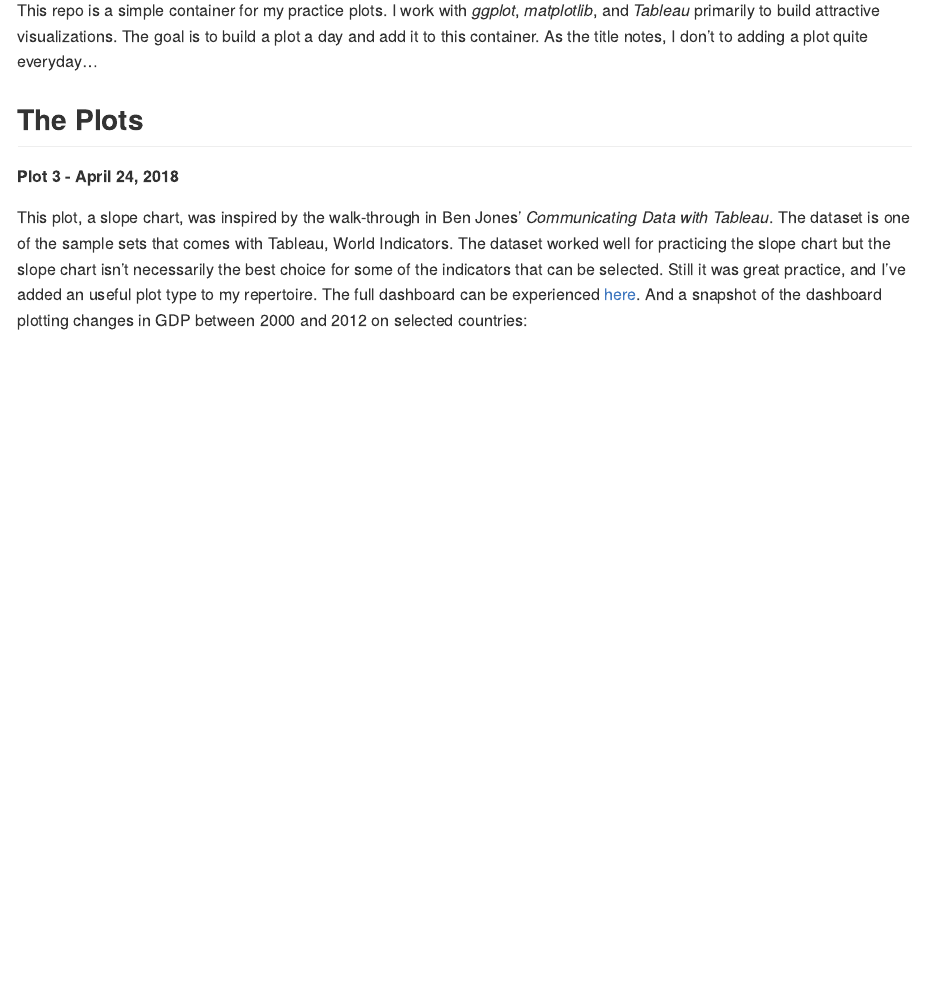
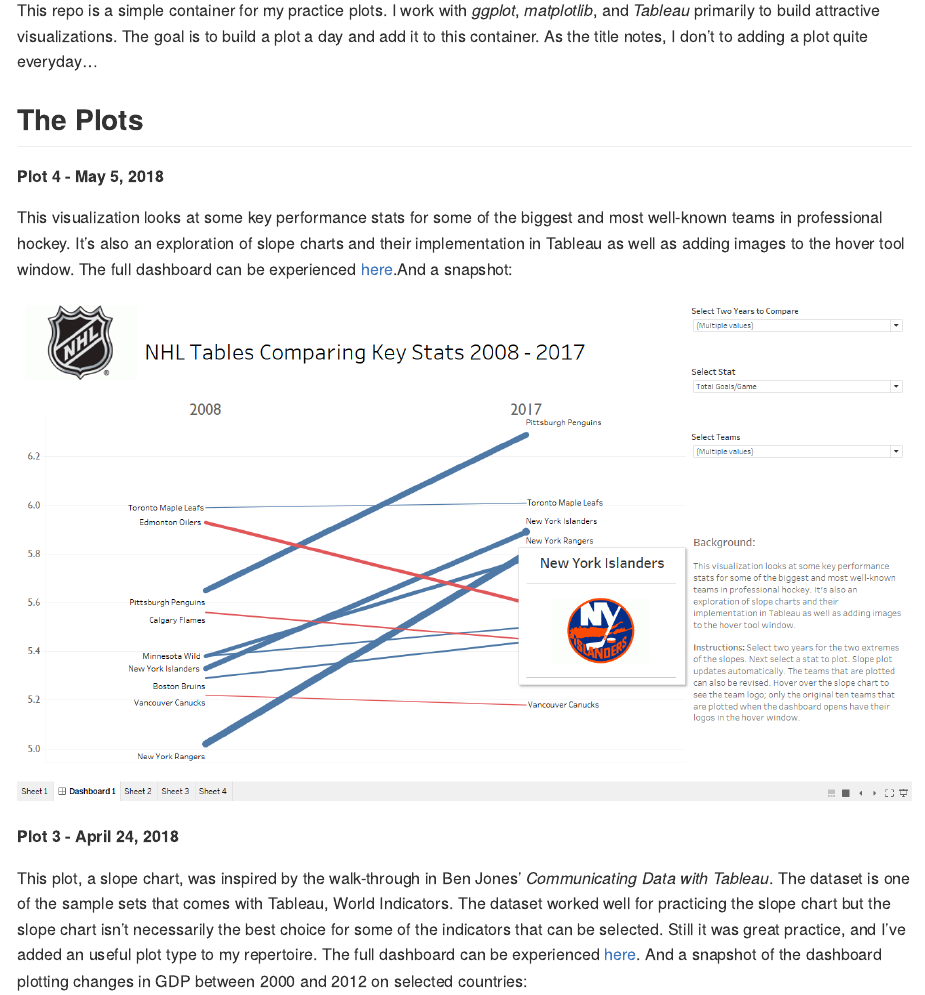
Before and after one commit to connermcb/daily_plot_exercise, an R Markdown document (README.Rmd): the page in a window 1100 px wide, from 220 px down. Rendered offline with R 4.5, knitr and Pandoc, with nearby package versions.

Commit message:
add nhl plot

```diff
--- a/README.Rmd
+++ b/README.Rmd
@@ -16,6 +16,12 @@
 This repo is a simple container for my practice plots. I work with _ggplot_, _matplotlib_, and _Tableau_ primarily to build attractive visualizations. The goal is to build a plot a day and add it to this container. As the title notes, I don't to adding a plot quite everyday...
 
 ## The Plots
+
+**Plot 4 - May 5, 2018**
+
+This visualization looks at some key performance stats for some of the biggest and most well-known teams in professional hockey. It's also an exploration of slope charts and their implementation in Tableau as well as adding images to the hover tool window. The full dashboard can be experienced [here](https://public.tableau.com/profile/conner.mcbride#!/vizhome/NHLHockeyStatsSlopeChart/Dashboard1?publish=yes).And a snapshot:
+
+![](NHL_viz.png)
 
 **Plot 3 - April 24, 2018**
 
```
Also changed, not shown: NHL_viz.png (added).
